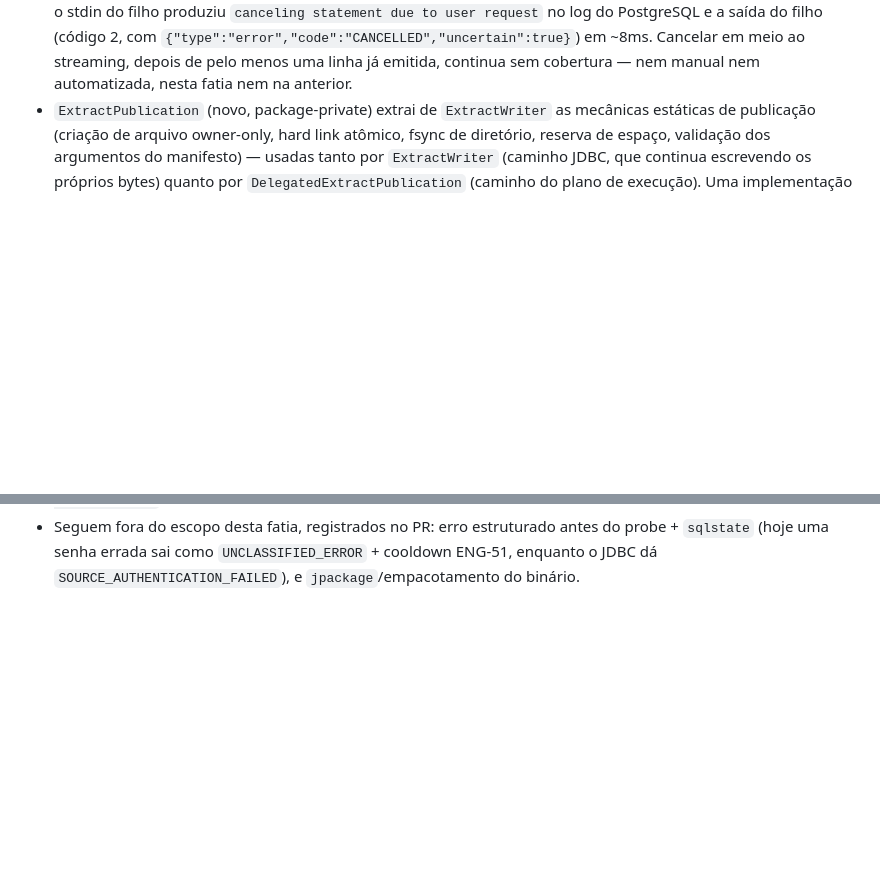
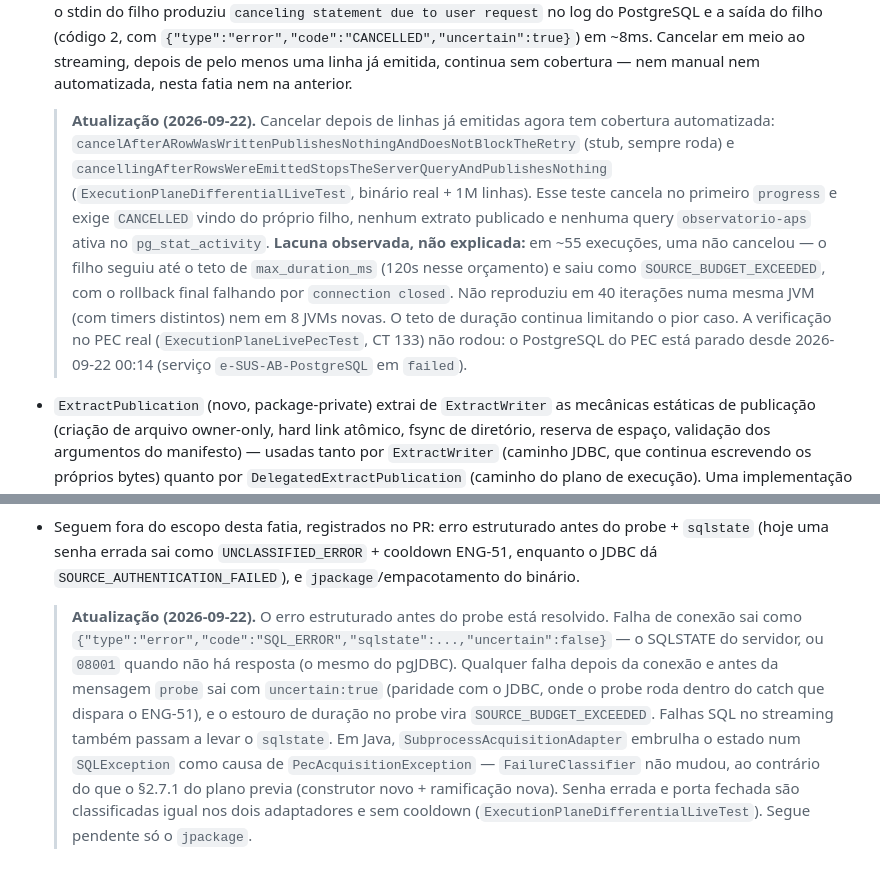
Before and after one commit to VINIClUS/esusdata, a Markdown page: docs/adr/0011-plano-de-execucao-gera-o-data-file-do-extrato.md, 2 parts joined by grey strips. Rendered like a GitHub page; blank space fills up the shorter version.

Commit message:
docs(execplane): record the pre-probe error and mid-stream cancel follow-ups
Annotates ADR 0011's two open items and updates the README run notes,
including the one unexplained cancel stall observed in ~55 runs and the
CT 133 verification that could not run (PEC PostgreSQL down).

Co-Authored-By: Claude Opus 5.5 (1M context) <noreply@anthropic.com>

```diff
--- a/docs/adr/0011-plano-de-execucao-gera-o-data-file-do-extrato.md
+++ b/docs/adr/0011-plano-de-execucao-gera-o-data-file-do-extrato.md
@@ -96,6 +96,19 @@ também o teto de bytes temporários e a falta de espaço livre, que antes só e
   `{"type":"error","code":"CANCELLED","uncertain":true}`) em ~8ms. Cancelar em meio ao streaming,
   depois de pelo menos uma linha já emitida, continua sem cobertura — nem manual nem automatizada,
   nesta fatia nem na anterior.
+
+  > **Atualização (2026-09-22).** Cancelar depois de linhas já emitidas agora tem cobertura
+  > automatizada: `cancelAfterARowWasWrittenPublishesNothingAndDoesNotBlockTheRetry` (stub, sempre
+  > roda) e `cancellingAfterRowsWereEmittedStopsTheServerQueryAndPublishesNothing`
+  > (`ExecutionPlaneDifferentialLiveTest`, binário real + 1M linhas). Esse teste cancela no primeiro
+  > `progress` e exige `CANCELLED` vindo do próprio filho, nenhum extrato publicado e nenhuma
+  > query `observatorio-aps` ativa no `pg_stat_activity`. **Lacuna observada, não explicada:** em
+  > ~55 execuções, uma não cancelou — o filho seguiu até o teto de `max_duration_ms` (120s nesse
+  > orçamento) e saiu como `SOURCE_BUDGET_EXCEEDED`, com o rollback final falhando por
+  > `connection closed`. Não reproduziu em 40 iterações numa mesma JVM (com timers distintos) nem
+  > em 8 JVMs novas. O teto de duração continua limitando o pior caso. A verificação no PEC real
+  > (`ExecutionPlaneLivePecTest`, CT 133) não rodou: o PostgreSQL do PEC está parado desde
+  > 2026-09-22 00:14 (serviço `e-SUS-AB-PostgreSQL` em `failed`).
 - `ExtractPublication` (novo, package-private) extrai de `ExtractWriter` as mecânicas estáticas de
   publicação (criação de arquivo owner-only, hard link atômico, fsync de diretório, reserva de
   espaço, validação dos argumentos do manifesto) — usadas tanto por `ExtractWriter` (caminho JDBC,
@@ -110,3 +123,15 @@ também o teto de bytes temporários e a falta de espaço livre, que antes só e
 - Seguem fora do escopo desta fatia, registrados no PR: erro estruturado antes do probe +
   `sqlstate` (hoje uma senha errada sai como `UNCLASSIFIED_ERROR` + cooldown ENG-51, enquanto o
   JDBC dá `SOURCE_AUTHENTICATION_FAILED`), e `jpackage`/empacotamento do binário.
+
+  > **Atualização (2026-09-22).** O erro estruturado antes do probe está resolvido. Falha de
+  > conexão sai como `{"type":"error","code":"SQL_ERROR","sqlstate":...,"uncertain":false}` — o
+  > SQLSTATE do servidor, ou `08001` quando não há resposta (o mesmo do pgJDBC). Qualquer falha
+  > depois da conexão e antes da mensagem `probe` sai com `uncertain:true` (paridade com o JDBC,
+  > onde o probe roda dentro do catch que dispara o ENG-51), e o estouro de duração no probe vira
+  > `SOURCE_BUDGET_EXCEEDED`. Falhas SQL no streaming também passam a levar o `sqlstate`. Em Java,
+  > `SubprocessAcquisitionAdapter` embrulha o estado num `SQLException` como causa de
+  > `PecAcquisitionException` — `FailureClassifier` não mudou, ao contrário do que o §2.7.1 do
+  > plano previa (construtor novo + ramificação nova). Senha errada e porta fechada são
+  > classificadas igual nos dois adaptadores e sem cooldown
+  > (`ExecutionPlaneDifferentialLiveTest`). Segue pendente só o `jpackage`.
```
Also changed, not shown: README.md (+8 -6 lines).
